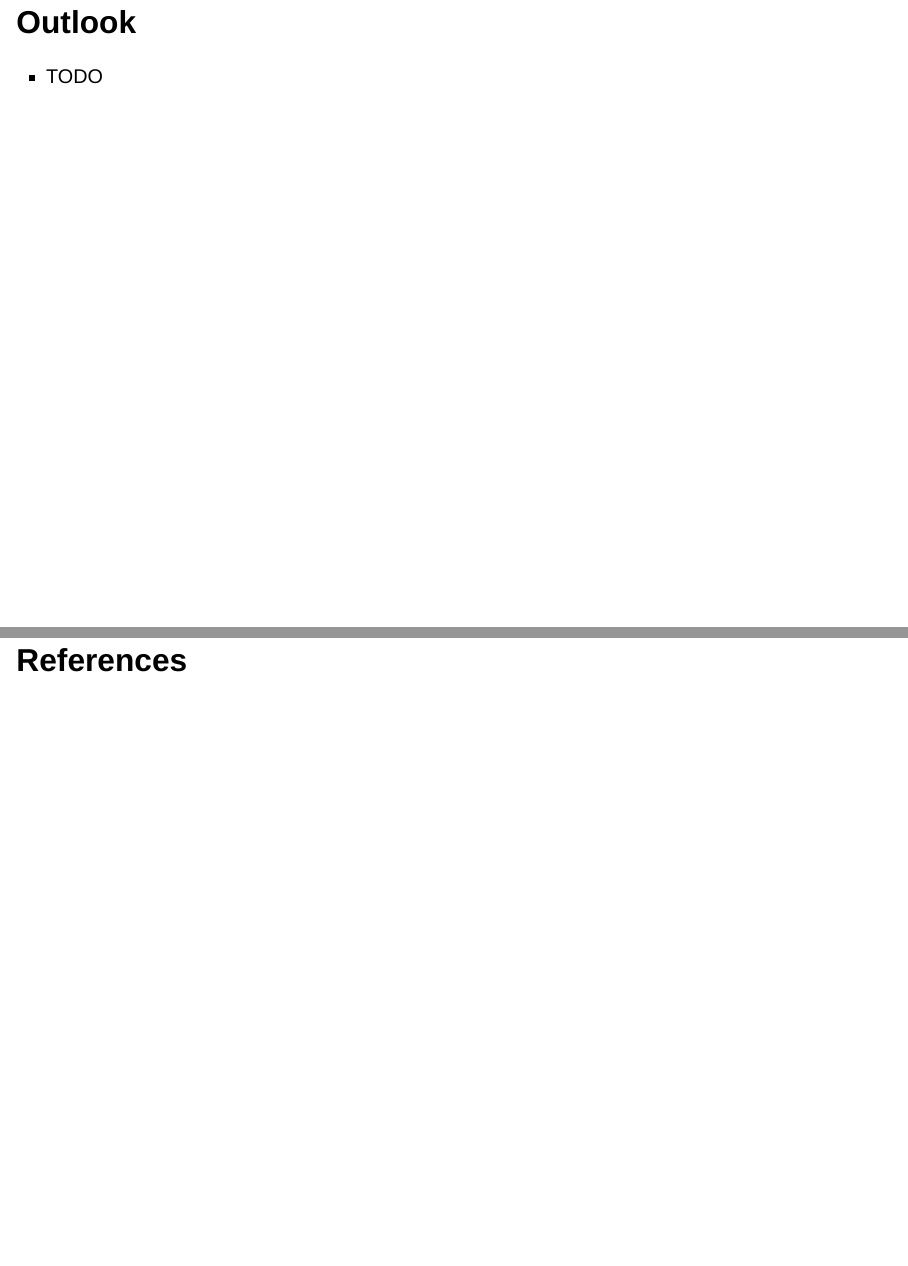
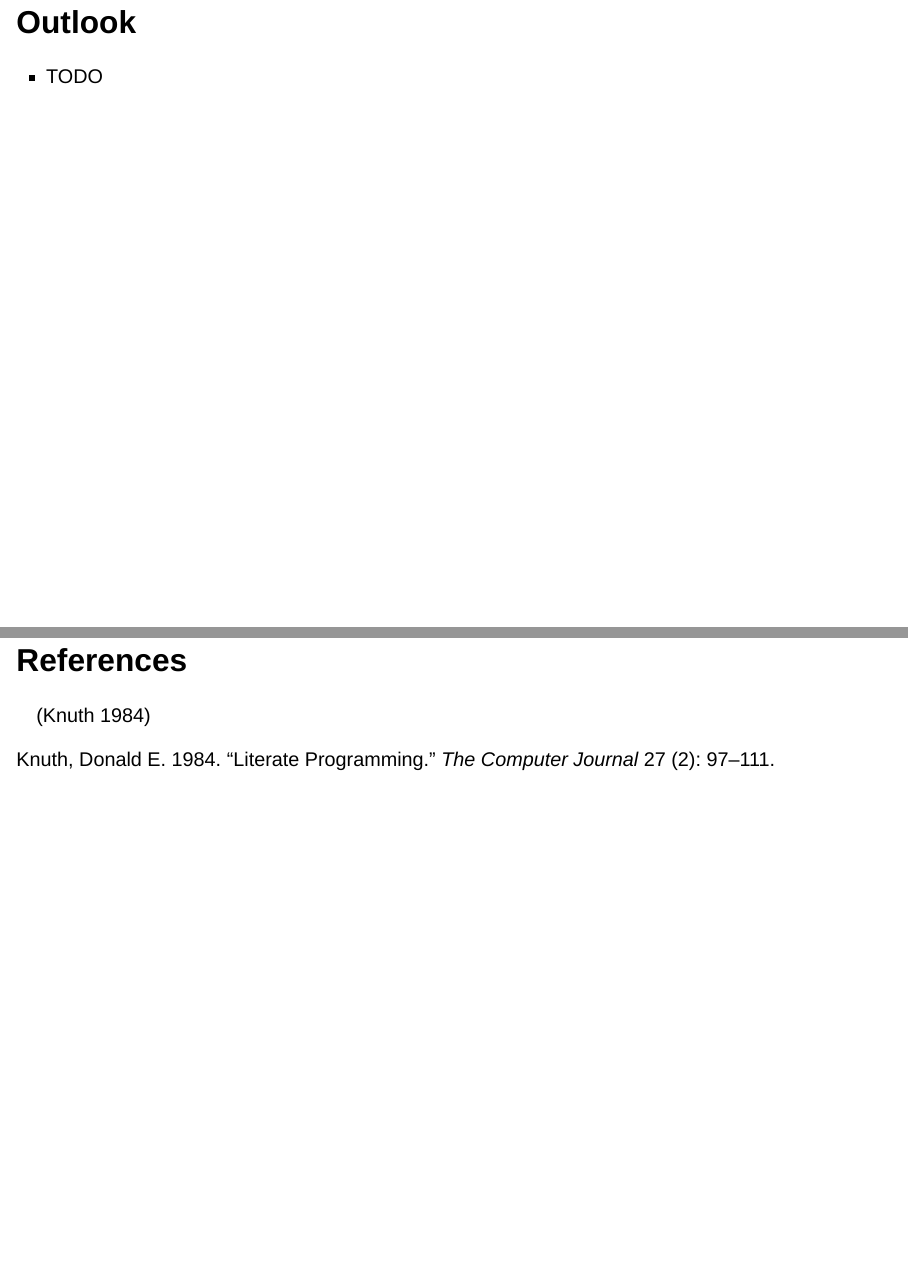
Before and after one commit to raghav-tii/qtade-lecture, a Quarto document (slides/slides.qmd): pages 7 and 8 of 8, joined at a grey line. Rendered offline with R 4.5, knitr and Pandoc in place of Quarto, with nearby package versions; drawn as Slidy slides in place of the format the file asks for.

Commit message:
Add Overleaf project link and update author names in slides

```diff
--- a/slides/slides.qmd
+++ b/slides/slides.qmd
@@ -2,8 +2,8 @@
 title: "Tensor Network Algorithms for Fluid Dynamics"
 subtitle: "QTADE School, Bilbao"
 author:
-  - name: "Author One"      # TODO: fill in real authors/affiliations
-  - name: "Author Two"
+  - name: "Raghavendra Dheeraj Peddinti"      # TODO: fill in real authors/affiliations
+  - name: "Stefano Pisoni"
 date: last-modified
 ---
 
@@ -46,3 +46,5 @@ from ../bibliography.bib (the repo-root bibliography, shared with the notes).
 - TODO
 
 ## References
+
+[@knuth1984]
```
Also changed, not shown: README.md.
